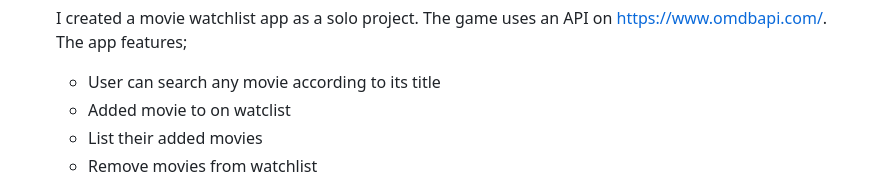
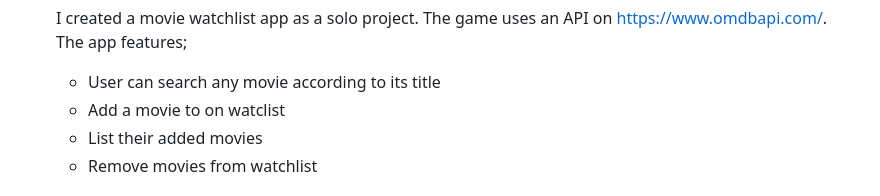
Before and after one commit to fulyaertay/working-with-APIs, a Markdown page: README.md, the part around the change. GitHub-like rendering.

```diff
--- a/README.md
+++ b/README.md
@@ -99,7 +99,7 @@
 
   I created a movie watchlist app as a solo project. The game uses an API on https://www.omdbapi.com/. The app features;
     - User can search any movie according to its title
-    - Added movie to on watclist
+    - Add a movie to on watclist
     - List their added movies
     - Remove movies from watchlist
 
```
